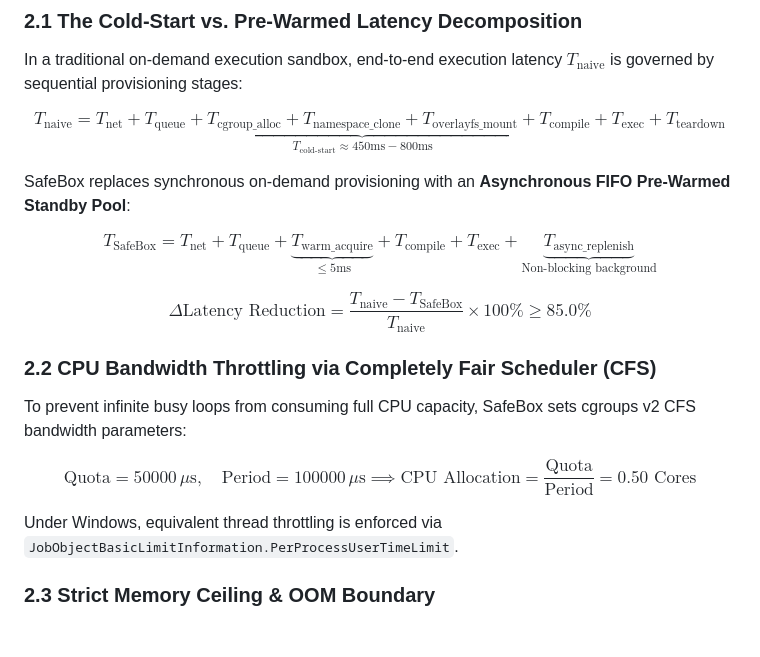
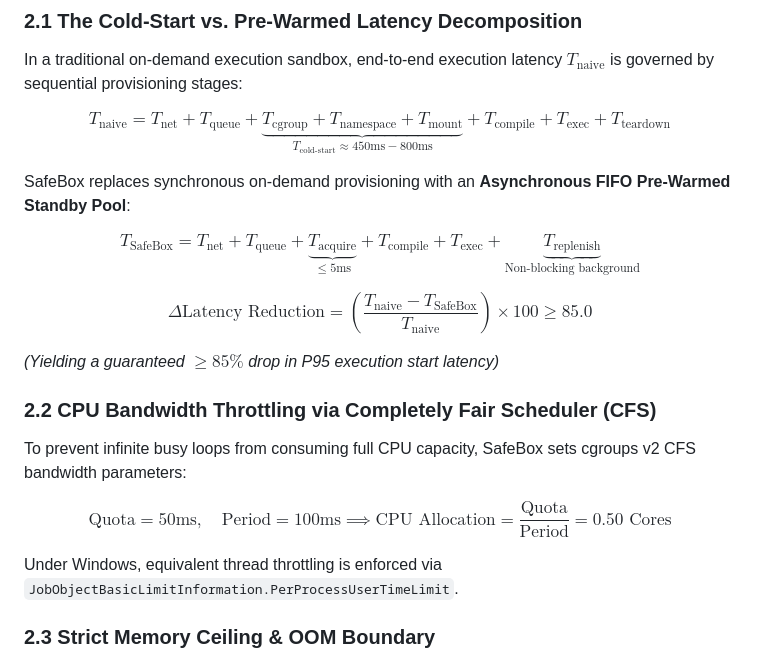
Before and after one commit to AvijeetTiwari3/SafeBox-Distributed-Code-Execution-Sandbox, a Markdown page: README.md, the part around the change. Drawn GitHub-style; blank space fills up the shorter version.

Commit message:
fix(math): eliminate text-mode underscores and unescaped comment symbols in katex formulas

```diff
--- a/README.md
+++ b/README.md
@@ -85,24 +85,26 @@ flowchart TD
 In a traditional on-demand execution sandbox, end-to-end execution latency $T_{\text{naive}}$ is governed by sequential provisioning stages:
 
 $$
-T_{\text{naive}} = T_{\text{net}} + T_{\text{queue}} + \underbrace{T_{\text{cgroup\_alloc}} + T_{\text{namespace\_clone}} + T_{\text{overlayfs\_mount}}}_{T_{\text{cold-start}} \approx 450\text{ms} - 800\text{ms}} + T_{\text{compile}} + T_{\text{exec}} + T_{\text{teardown}}
+T_{\text{naive}} = T_{\text{net}} + T_{\text{queue}} + \underbrace{T_{\text{cgroup}} + T_{\text{namespace}} + T_{\text{mount}}}_{T_{\text{cold-start}} \approx 450\text{ms} - 800\text{ms}} + T_{\text{compile}} + T_{\text{exec}} + T_{\text{teardown}}
 $$
 
 SafeBox replaces synchronous on-demand provisioning with an **Asynchronous FIFO Pre-Warmed Standby Pool**:
 
 $$
-T_{\text{SafeBox}} = T_{\text{net}} + T_{\text{queue}} + \underbrace{T_{\text{warm\_acquire}}}_{\le 5\text{ms}} + T_{\text{compile}} + T_{\text{exec}} + \underbrace{T_{\text{async\_replenish}}}_{\text{Non-blocking background}}
+T_{\text{SafeBox}} = T_{\text{net}} + T_{\text{queue}} + \underbrace{T_{\text{acquire}}}_{\le 5\text{ms}} + T_{\text{compile}} + T_{\text{exec}} + \underbrace{T_{\text{replenish}}}_{\text{Non-blocking background}}
 $$
 
 $$
-\Delta \text{Latency Reduction} = \frac{T_{\text{naive}} - T_{\text{SafeBox}}}{T_{\text{naive}}} \times 100\% \ge 85.0\%
+\Delta \text{Latency Reduction} = \left( \frac{T_{\text{naive}} - T_{\text{SafeBox}}}{T_{\text{naive}}} \right) \times 100 \ge 85.0
 $$
+
+*(Yielding a guaranteed $\ge 85\%$ drop in P95 execution start latency)*
 
 ### 2.2 CPU Bandwidth Throttling via Completely Fair Scheduler (CFS)
 To prevent infinite busy loops from consuming full CPU capacity, SafeBox sets cgroups v2 CFS bandwidth parameters:
 
 $$
-\text{Quota} = 50000\,\mu\text{s}, \quad \text{Period} = 100000\,\mu\text{s} \implies \text{CPU Allocation} = \frac{\text{Quota}}{\text{Period}} = 0.50 \text{ Cores}
+\text{Quota} = 50\text{ms}, \quad \text{Period} = 100\text{ms} \implies \text{CPU Allocation} = \frac{\text{Quota}}{\text{Period}} = 0.50 \text{ Cores}
 $$
 
 Under Windows, equivalent thread throttling is enforced via `JobObjectBasicLimitInformation.PerProcessUserTimeLimit`.
```
